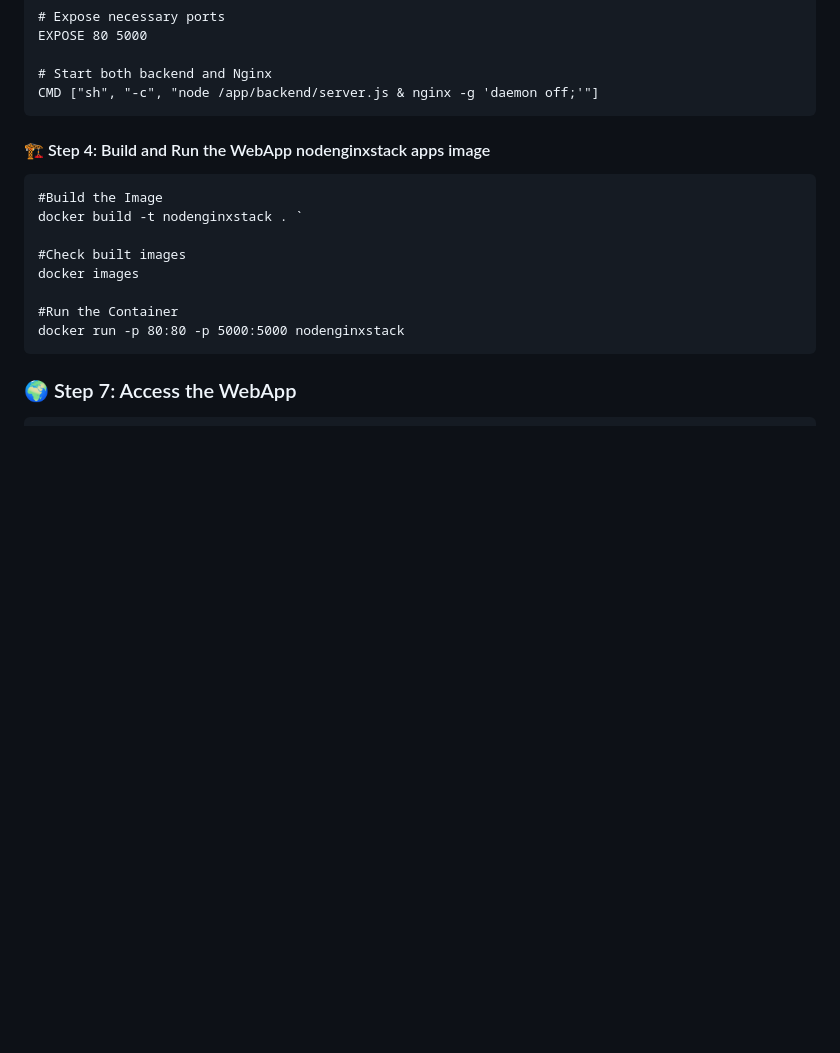
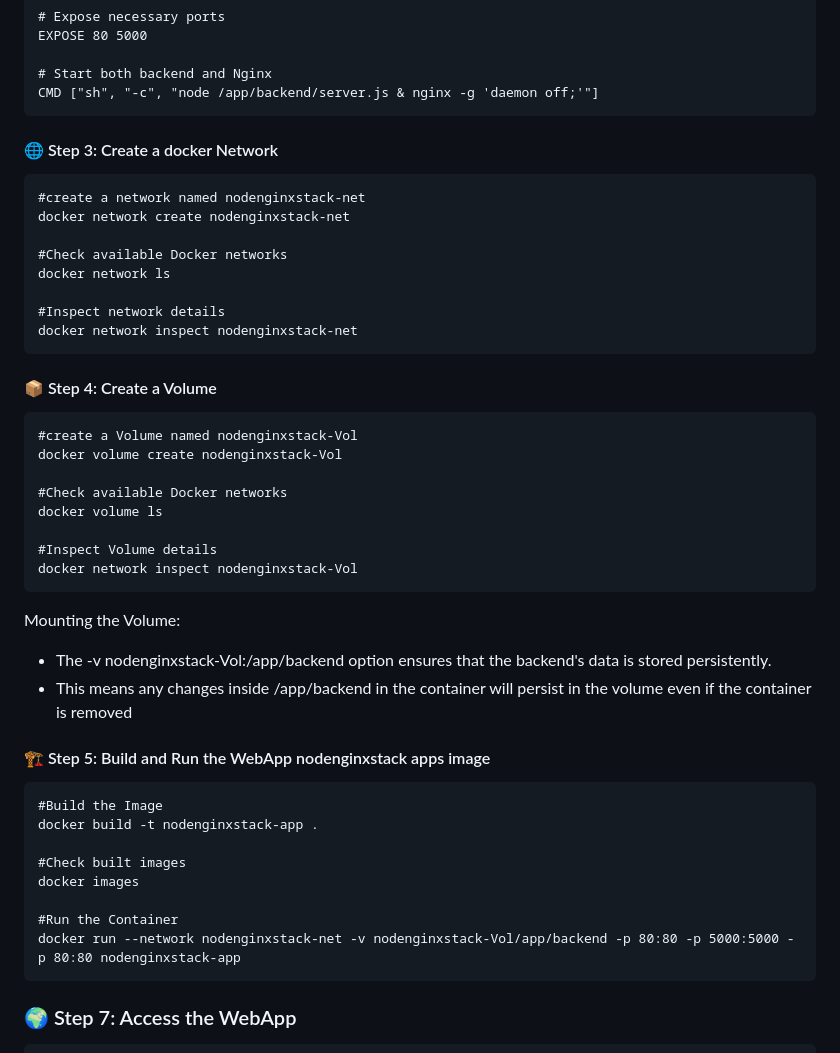
Before and after one commit to anayetullahefty/Docker-Project, a Markdown page: 4. NodeNginxStackApp/README.md, the part around the change. Rendered like a GitHub page; blank space fills up the shorter version.

````diff
--- a/4. NodeNginxStackApp/README.md
+++ b/4. NodeNginxStackApp/README.md
@@ -104,19 +104,42 @@ EXPOSE 80 5000
 CMD ["sh", "-c", "node /app/backend/server.js & nginx -g 'daemon off;'"]
 ```
 
+#### 🌐 Step 3: Create a docker Network
+```
+#create a network named nodenginxstack-net
+docker network create nodenginxstack-net
 
+#Check available Docker networks
+docker network ls
 
-#### 🏗️ Step 4:  Build and Run the WebApp nodenginxstack apps image
+#Inspect network details
+docker network inspect nodenginxstack-net
+```
+#### 📦 Step 4: Create a Volume
+```
+#create a Volume named nodenginxstack-Vol
+docker volume create nodenginxstack-Vol
+
+#Check available Docker networks
+docker volume ls
+
+#Inspect Volume details
+docker network inspect nodenginxstack-Vol
+```
+Mounting the Volume:
+- The -v nodenginxstack-Vol:/app/backend option ensures that the backend's data is stored persistently.
+- This means any changes inside /app/backend in the container will persist in the volume even if the container is removed
+#### 🏗️ Step 5:  Build and Run the WebApp nodenginxstack apps image
 
 ```
 #Build the Image
-docker build -t nodenginxstack . `
+docker build -t nodenginxstack-app .
 
 #Check built images
 docker images
 
 #Run the Container
-docker run -p 80:80 -p 5000:5000 nodenginxstack
+docker run --network nodenginxstack-net -v nodenginxstack-Vol/app/backend -p 80:80 -p 5000:5000 -p 80:80 nodenginxstack-app
 ```
 
 ### 🌍 Step 7: Access the WebApp
````
